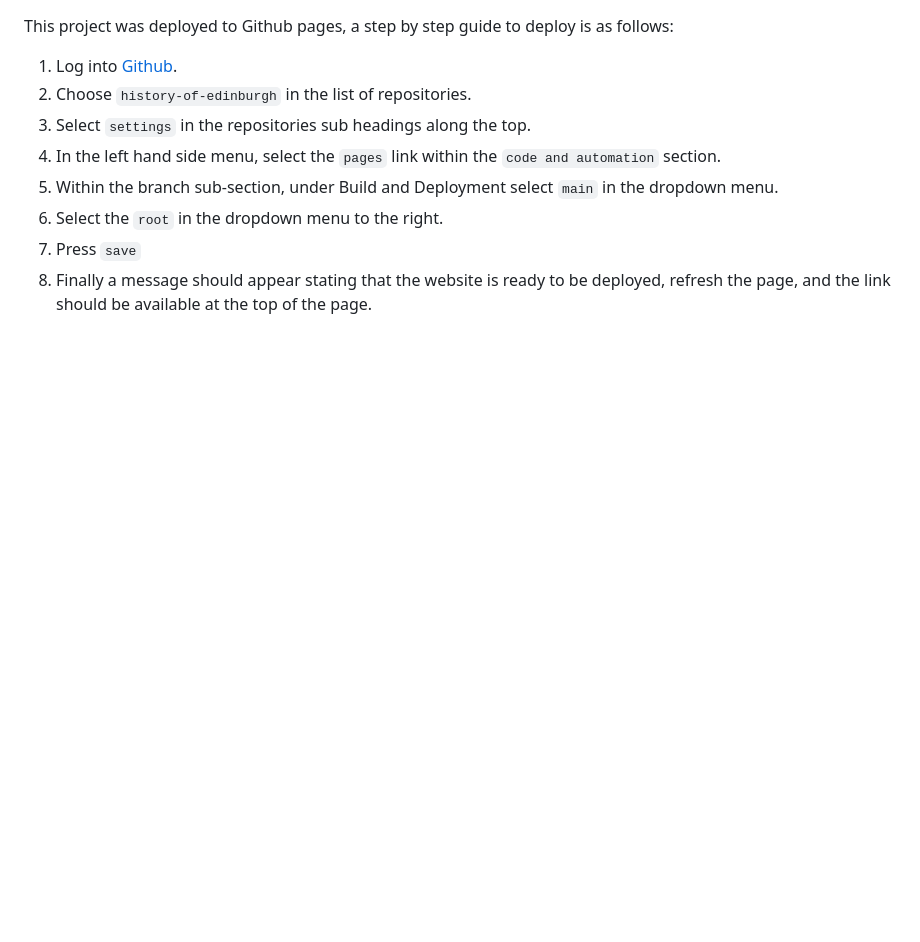
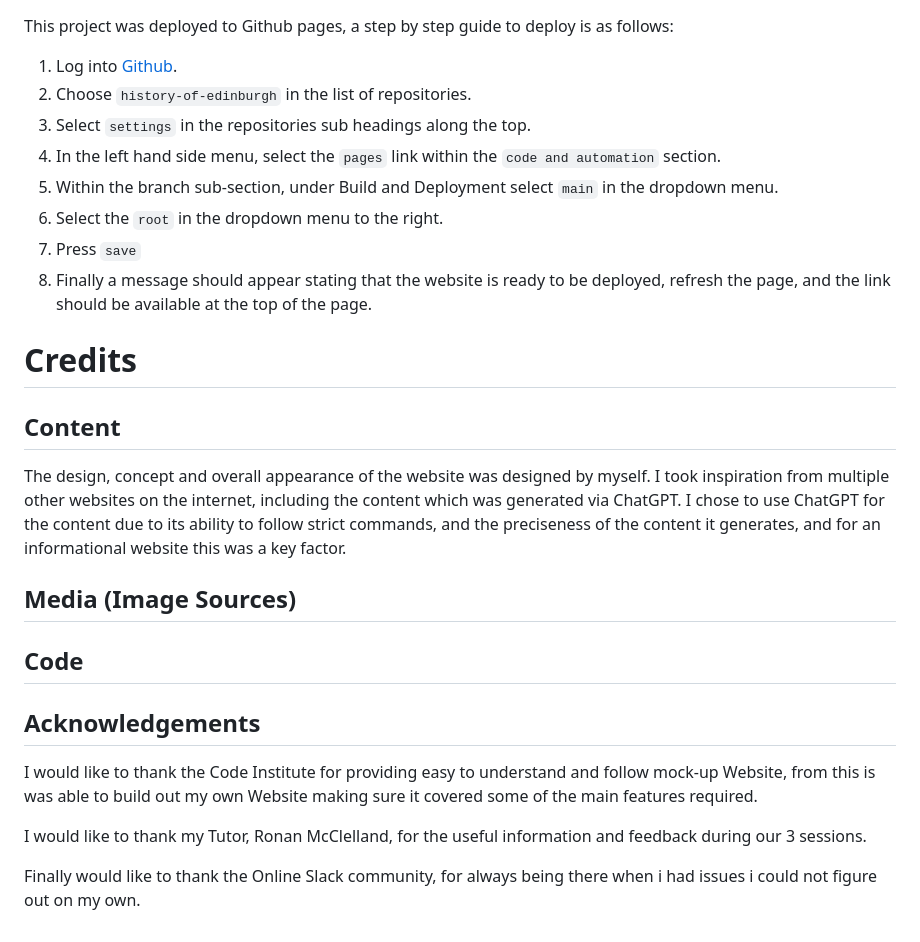
Before and after one commit to Tomboxhall/history-of-edinburgh, a Markdown page: README.md, the part around the change. GitHub-like rendering; blank space fills up the shorter version.

Commit message:
add credits section to README

```diff
--- a/README.md
+++ b/README.md
@@ -289,3 +289,21 @@ This project was deployed to Github pages, a step by step guide to deploy is as
 6. Select the `root` in the dropdown menu to the right.
 7. Press `save`
 8. Finally a message should appear stating that the website is ready to be deployed, refresh the page, and the link should be available at the top of the page.
+
+# Credits
+
+## Content
+
+The design, concept and overall appearance of the website was designed by myself. I took inspiration from multiple other websites on the internet, including the content which was generated via ChatGPT. I chose to use ChatGPT for the content due to its ability to follow strict commands, and the preciseness of the content it generates, and for an informational website this was a key factor.
+
+## Media (Image Sources)
+
+## Code
+
+## Acknowledgements
+
+I would like to thank the Code Institute for providing easy to understand and follow mock-up Website, from this is was able to build out my own Website making sure it covered some of the main features required.
+
+I would like to thank my Tutor, Ronan McClelland, for the useful information and feedback during our 3 sessions.
+
+Finally would like to thank the Online Slack community, for always being there when i had issues i could not figure out on my own.
```
